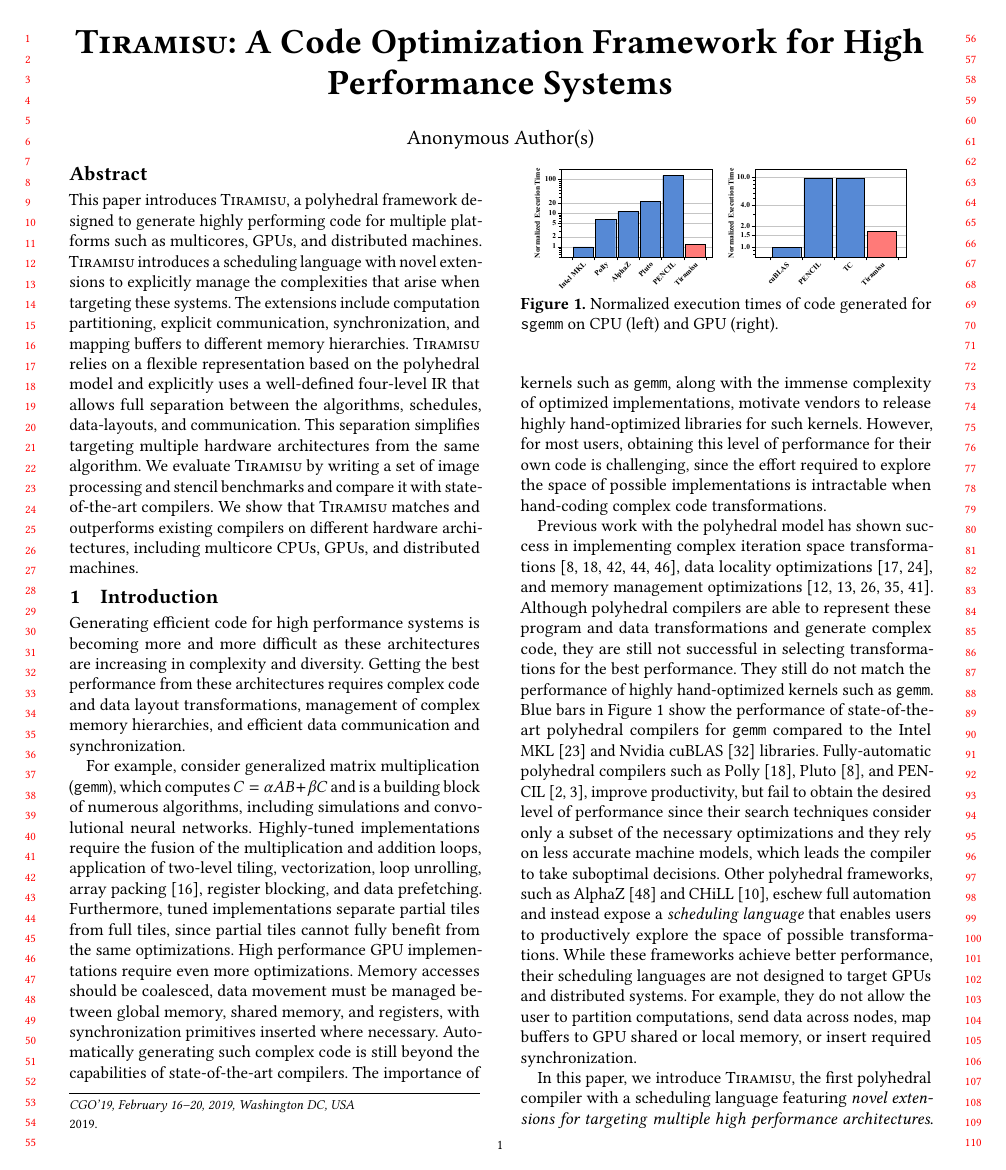
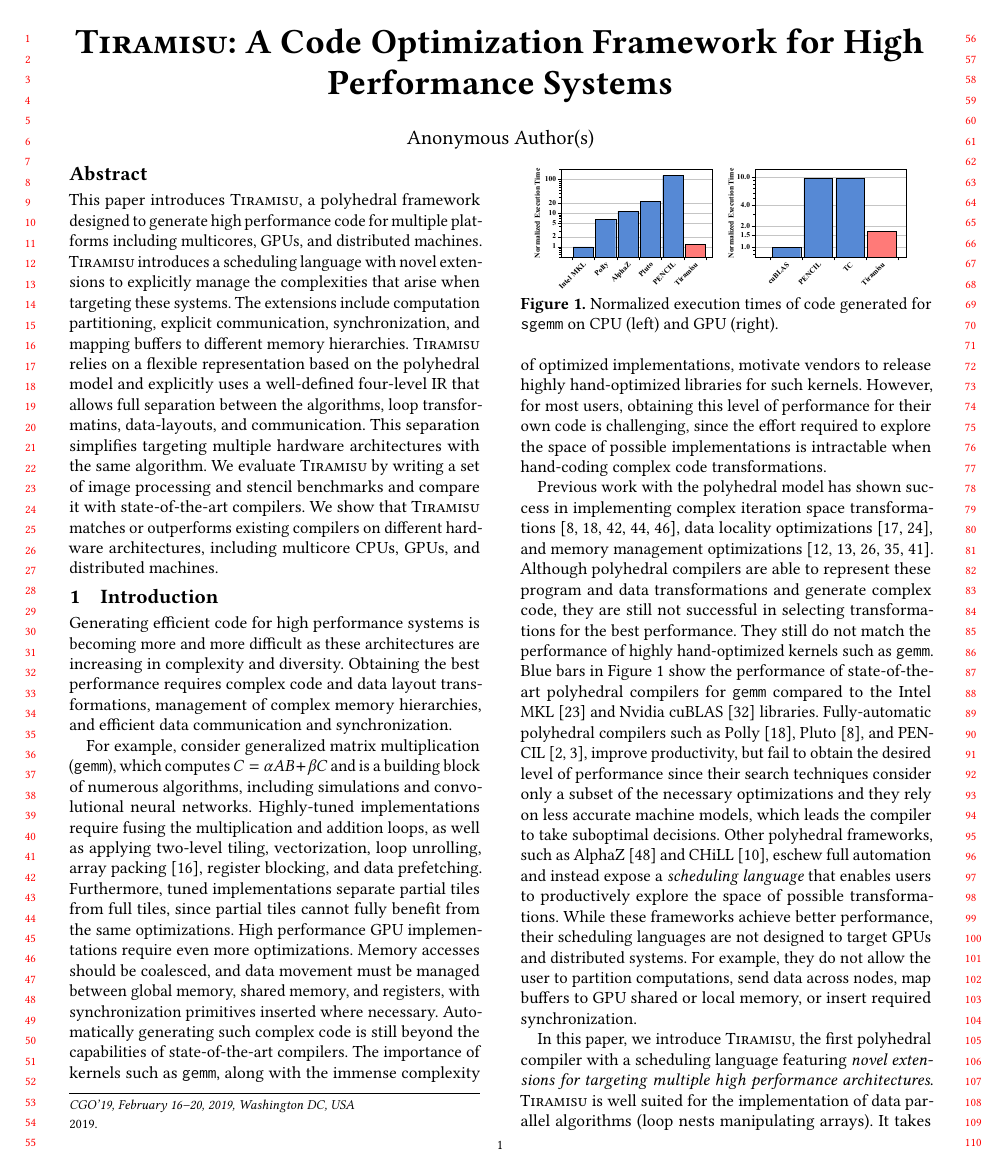
Before and after one commit to samanamarasinghe/COLi-Paper-PLDI-2017-, a LaTeX paper (main.tex, which reads tex/intro.tex): page 1 of 13. Compiled offline with pdfLaTeX.

Commit message:
Checkpoint

```diff
--- a/main.tex
+++ b/main.tex
@@ -236,10 +236,10 @@
 
 
 \begin{abstract}
-This paper introduces \framework{}, a polyhedral framework designed to generate highly performing code for multiple platforms such as multicores, GPUs, and distributed machines.
+This paper introduces \framework{}, a polyhedral framework designed to generate high performance code for multiple platforms including multicores, GPUs, and distributed machines.
 \framework{} introduces a scheduling language with novel extensions to explicitly manage the complexities that arise when targeting these systems.  The extensions include computation partitioning, explicit communication, synchronization, and mapping buffers to different memory hierarchies.
-\framework{} relies on a flexible representation based on the polyhedral model and explicitly uses a well-defined four-level IR that allows full separation between the algorithms, schedules, data-layouts, and communication.  This separation simplifies targeting multiple hardware architectures from the same algorithm.
-We evaluate \framework{} by writing a set of image processing and stencil benchmarks and compare it with state-of-the-art compilers.  We show that \framework{} matches and outperforms existing compilers on different hardware architectures, including multicore CPUs, GPUs, and distributed machines.
+\framework{} relies on a flexible representation based on the polyhedral model and explicitly uses a well-defined four-level IR that allows full separation between the algorithms, loop transformatins, data-layouts, and communication.  This separation simplifies targeting multiple hardware architectures with the same algorithm.
+We evaluate \framework{} by writing a set of image processing and stencil benchmarks and compare it with state-of-the-art compilers.  We show that \framework{} matches or outperforms existing compilers on different hardware architectures, including multicore CPUs, GPUs, and distributed machines.
 \end{abstract}
 
 
--- a/tex/intro.tex
+++ b/tex/intro.tex
@@ -3,13 +3,13 @@
 \label{sec:intro}
 
 Generating efficient code for high performance systems is becoming more and more difficult as these architectures are increasing in complexity and diversity.
-Getting the best performance from these architectures requires complex code and data layout transformations, management of complex memory hierarchies, and efficient data communication and synchronization.
+Obtaining the best performance requires complex code and data layout transformations, management of complex memory hierarchies, and efficient data communication and synchronization.
 
 For example, consider generalized matrix multiplication (\texttt{gemm}), which computes $C = \alpha AB + \beta C$ and is a
 building block of numerous algorithms, including simulations and convolutional neural networks.  Highly-tuned implementations
-require the fusion of the multiplication and addition loops, application of two-level tiling, vectorization, loop unrolling, array packing~\cite{Goto:2008:AHM:1356052.1356053},
+require fusing the multiplication and addition loops, as well as applying two-level tiling, vectorization, loop unrolling, array packing~\cite{Goto:2008:AHM:1356052.1356053},
 register blocking, and data prefetching.  Furthermore, tuned implementations separate partial tiles from full tiles, since partial tiles cannot fully benefit from the same optimizations.
-High performance GPU implementations require even more optimizations.  Memory accesses should be coalesced, data movement must be managed between global memory, shared memory, and registers, with synchronization primitives inserted where necessary.
+High performance GPU implementations require even more optimizations.  Memory accesses should be coalesced, and data movement must be managed between global memory, shared memory, and registers, with synchronization primitives inserted where necessary.
 Automatically generating such complex code is still beyond the capabilities of state-of-the-art compilers.
 The importance of kernels such as \texttt{gemm}, along with the immense complexity of optimized implementations, motivate vendors to release highly hand-optimized libraries for such kernels.  However, for most users, obtaining this level of performance for their own code is challenging, since the effort required to explore the space of possible implementations is intractable when hand-coding complex code transformations.
 
```
